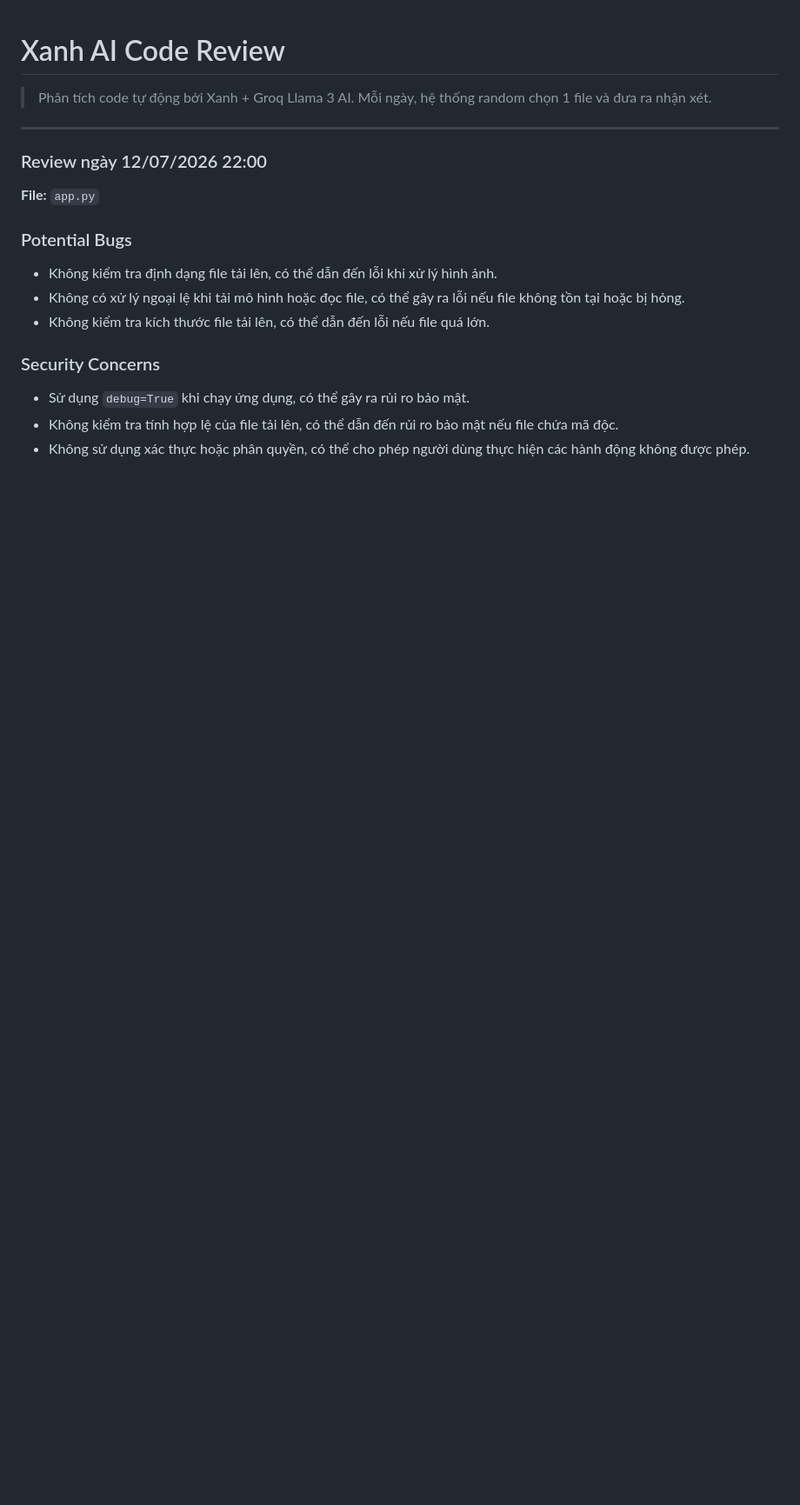
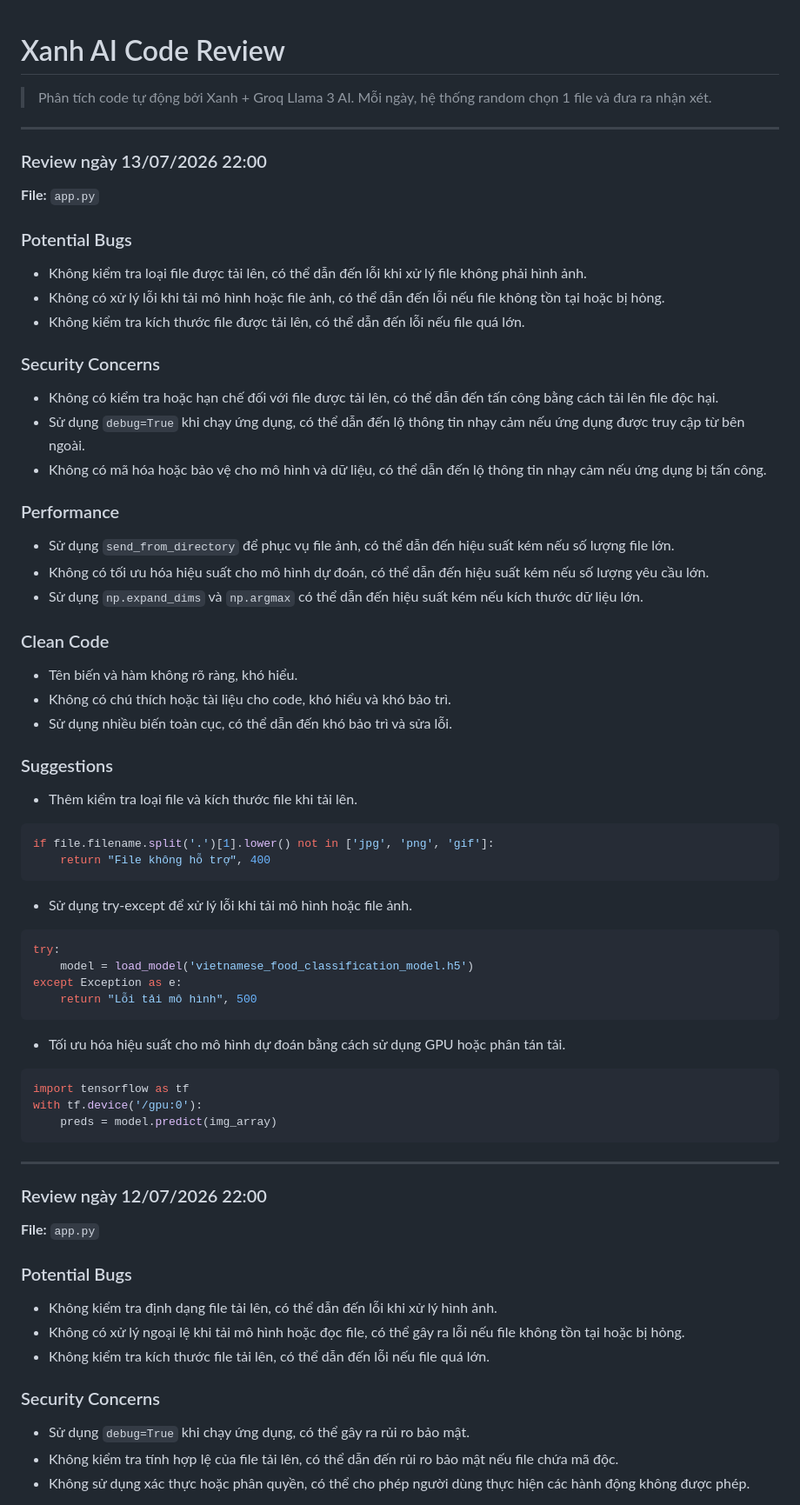
Before and after one commit to teikv/vietnamese-food-AI, a Markdown page: .xanh-review.md, the part around the change. Shown at 87% size. GitHub-like rendering; blank space fills up the shorter version.

Commit message:
chore(ai-review): daily code structure analysis by Xanh

````diff
--- a/.xanh-review.md
+++ b/.xanh-review.md
@@ -2,6 +2,52 @@
 
 > Phân tích code tự động bởi Xanh + Groq Llama 3 AI.
 > Mỗi ngày, hệ thống random chọn 1 file và đưa ra nhận xét.
+
+---
+
+### Review ngày 13/07/2026 22:00
+
+**File:** `app.py`
+
+### Potential Bugs
+* Không kiểm tra loại file được tải lên, có thể dẫn đến lỗi khi xử lý file không phải hình ảnh.
+* Không có xử lý lỗi khi tải mô hình hoặc file ảnh, có thể dẫn đến lỗi nếu file không tồn tại hoặc bị hỏng.
+* Không kiểm tra kích thước file được tải lên, có thể dẫn đến lỗi nếu file quá lớn.
+
+### Security Concerns
+* Không có kiểm tra hoặc hạn chế đối với file được tải lên, có thể dẫn đến tấn công bằng cách tải lên file độc hại.
+* Sử dụng `debug=True` khi chạy ứng dụng, có thể dẫn đến lộ thông tin nhạy cảm nếu ứng dụng được truy cập từ bên ngoài.
+* Không có mã hóa hoặc bảo vệ cho mô hình và dữ liệu, có thể dẫn đến lộ thông tin nhạy cảm nếu ứng dụng bị tấn công.
+
+### Performance
+* Sử dụng `send_from_directory` để phục vụ file ảnh, có thể dẫn đến hiệu suất kém nếu số lượng file lớn.
+* Không có tối ưu hóa hiệu suất cho mô hình dự đoán, có thể dẫn đến hiệu suất kém nếu số lượng yêu cầu lớn.
+* Sử dụng `np.expand_dims` và `np.argmax` có thể dẫn đến hiệu suất kém nếu kích thước dữ liệu lớn.
+
+### Clean Code
+* Tên biến và hàm không rõ ràng, khó hiểu.
+* Không có chú thích hoặc tài liệu cho code, khó hiểu và khó bảo trì.
+* Sử dụng nhiều biến toàn cục, có thể dẫn đến khó bảo trì và sửa lỗi.
+
+### Suggestions
+* Thêm kiểm tra loại file và kích thước file khi tải lên.
+```python
+if file.filename.split('.')[1].lower() not in ['jpg', 'png', 'gif']:
+    return "File không hỗ trợ", 400
+```
+* Sử dụng try-except để xử lý lỗi khi tải mô hình hoặc file ảnh.
+```python
+try:
+    model = load_model('vietnamese_food_classification_model.h5')
+except Exception as e:
+    return "Lỗi tải mô hình", 500
+```
+* Tối ưu hóa hiệu suất cho mô hình dự đoán bằng cách sử dụng GPU hoặc phân tán tải.
+```python
+import tensorflow as tf
+with tf.device('/gpu:0'):
+    preds = model.predict(img_array)
+```
 
 ---
 
````
